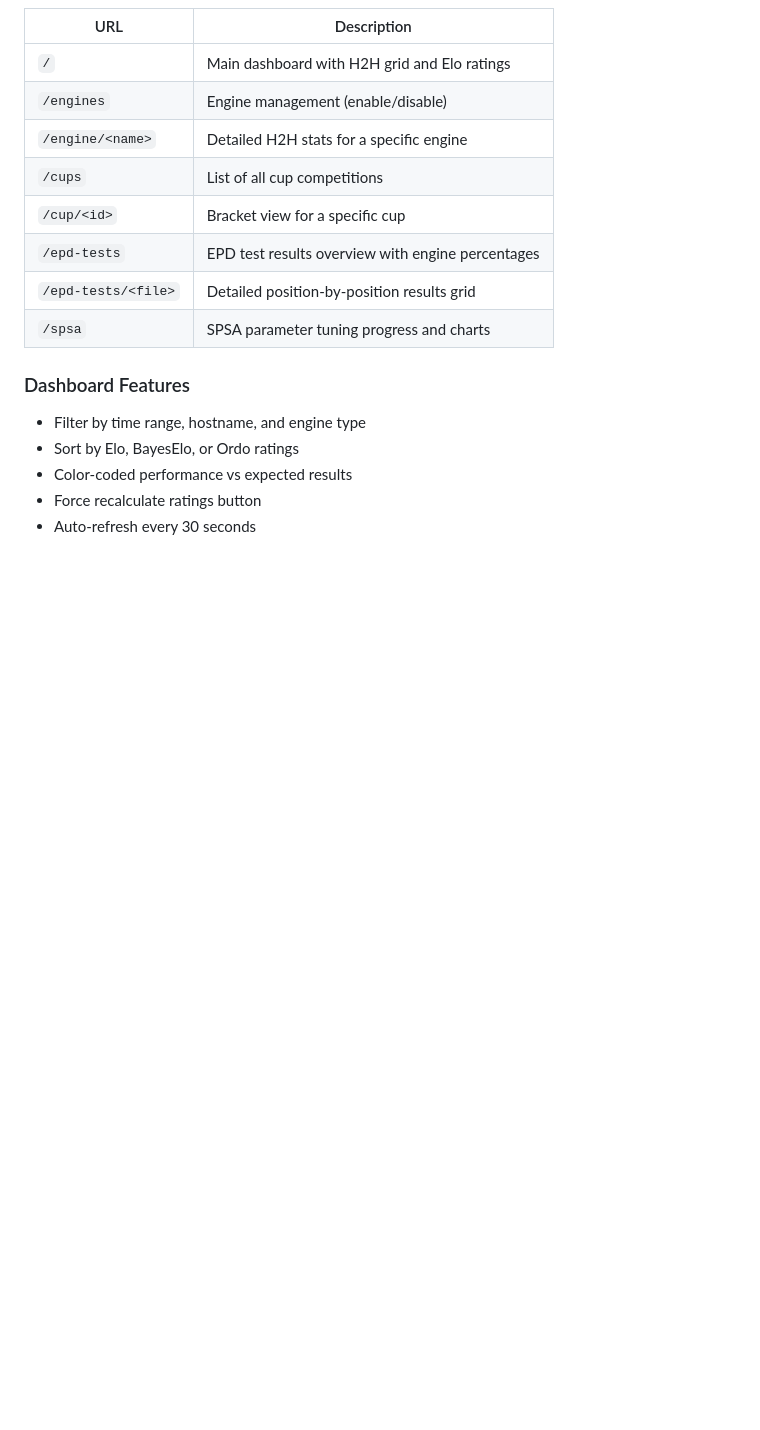
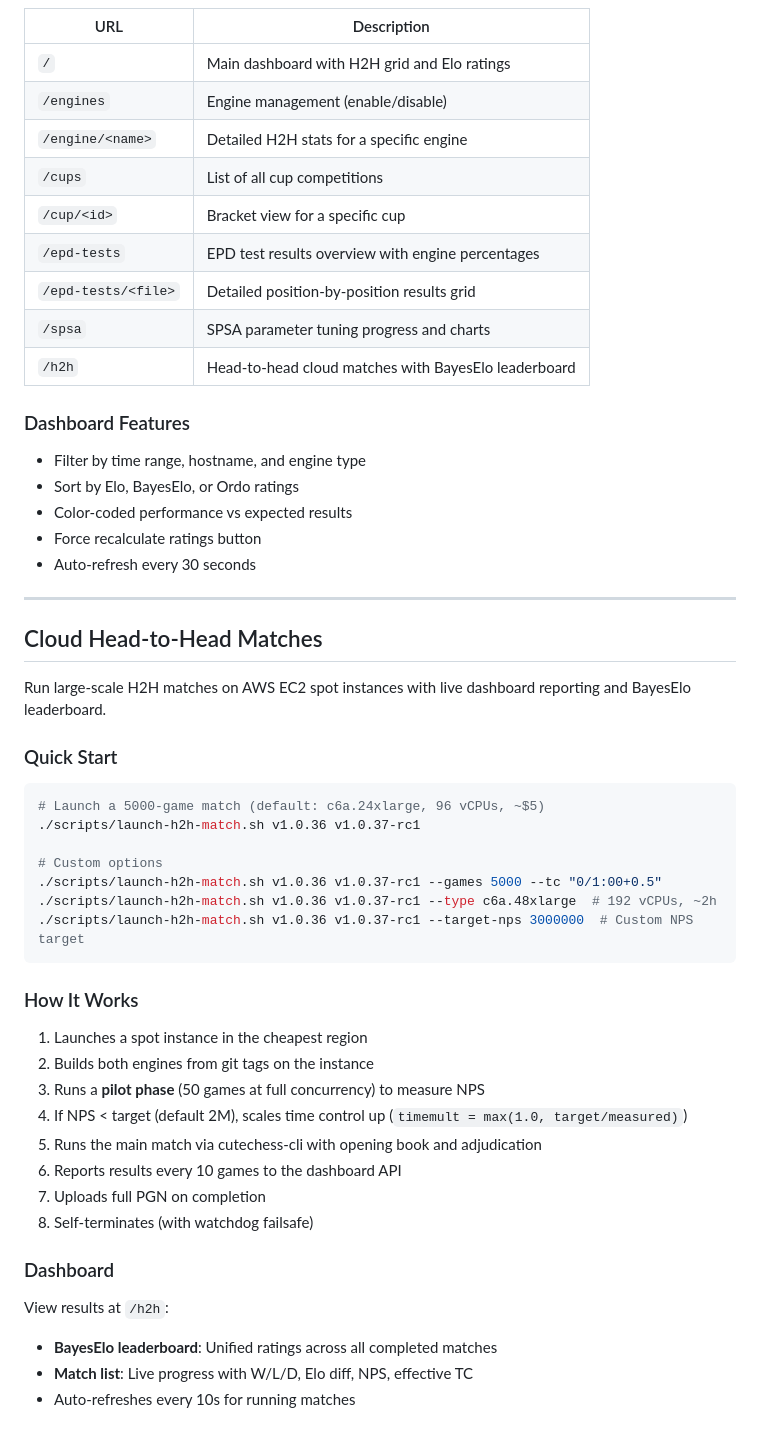
Before and after one commit to chris-moreton/chess-compete, a Markdown page: README.md, the part around one of its changes. Rendered like a GitHub page; blank space fills up the shorter version.

Commit message:
docs: add cloud H2H matches section to README

````diff
--- a/README.md
+++ b/README.md
@@ -924,6 +924,7 @@ Access at `http://localhost:5000`
 | `/epd-tests` | EPD test results overview with engine percentages |
 | `/epd-tests/<file>` | Detailed position-by-position results grid |
 | `/spsa` | SPSA parameter tuning progress and charts |
+| `/h2h` | Head-to-head cloud matches with BayesElo leaderboard |
 
 ### Dashboard Features
 
@@ -932,3 +933,40 @@ Access at `http://localhost:5000`
 - Color-coded performance vs expected results
 - Force recalculate ratings button
 - Auto-refresh every 30 seconds
+
+---
+
+## Cloud Head-to-Head Matches
+
+Run large-scale H2H matches on AWS EC2 spot instances with live dashboard reporting and BayesElo leaderboard.
+
+### Quick Start
+
+```bash
+# Launch a 5000-game match (default: c6a.24xlarge, 96 vCPUs, ~$5)
+./scripts/launch-h2h-match.sh v1.0.36 v1.0.37-rc1
+
+# Custom options
+./scripts/launch-h2h-match.sh v1.0.36 v1.0.37-rc1 --games 5000 --tc "0/1:00+0.5"
+./scripts/launch-h2h-match.sh v1.0.36 v1.0.37-rc1 --type c6a.48xlarge  # 192 vCPUs, ~2h
+./scripts/launch-h2h-match.sh v1.0.36 v1.0.37-rc1 --target-nps 3000000  # Custom NPS target
+```
+
+### How It Works
+
+1. Launches a spot instance in the cheapest region
+2. Builds both engines from git tags on the instance
+3. Runs a **pilot phase** (50 games at full concurrency) to measure NPS
+4. If NPS < target (default 2M), scales time control up (`timemult = max(1.0, target/measured)`)
+5. Runs the main match via cutechess-cli with opening book and adjudication
+6. Reports results every 10 games to the dashboard API
+7. Uploads full PGN on completion
+8. Self-terminates (with watchdog failsafe)
+
+### Dashboard
+
+View results at `/h2h`:
+- **BayesElo leaderboard**: Unified ratings across all completed matches
+- **Match list**: Live progress with W/L/D, Elo diff, NPS, effective TC
+- Auto-refreshes every 10s for running matches
+
````
Also changed, not shown: other parts of README.md (+25 -0 lines).
